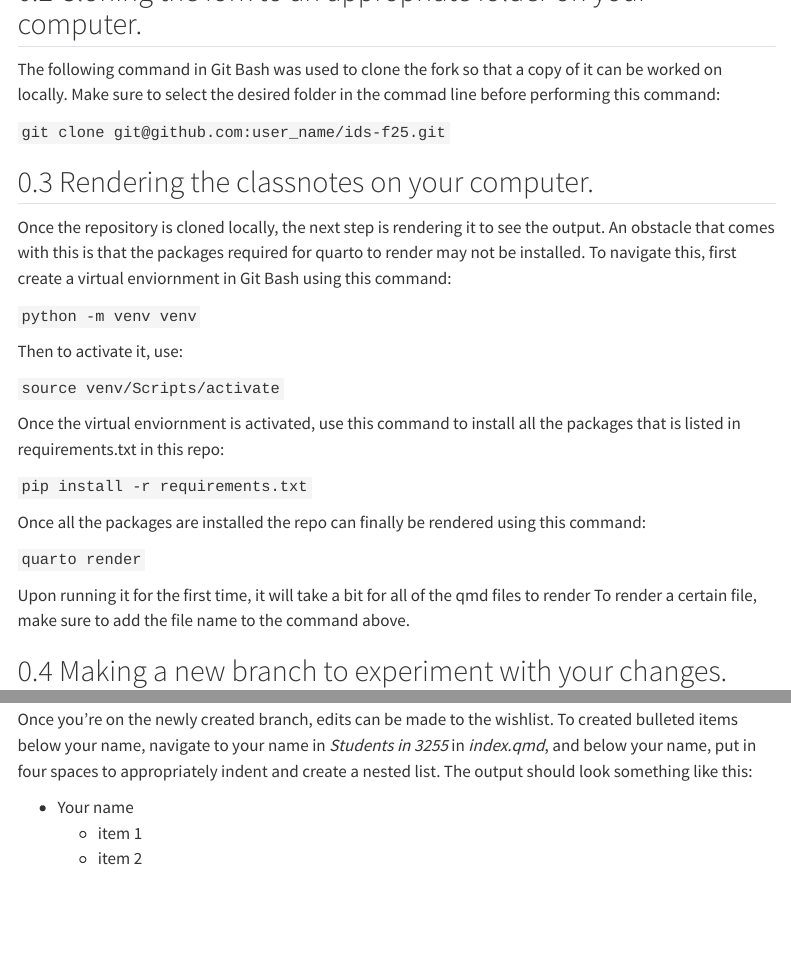
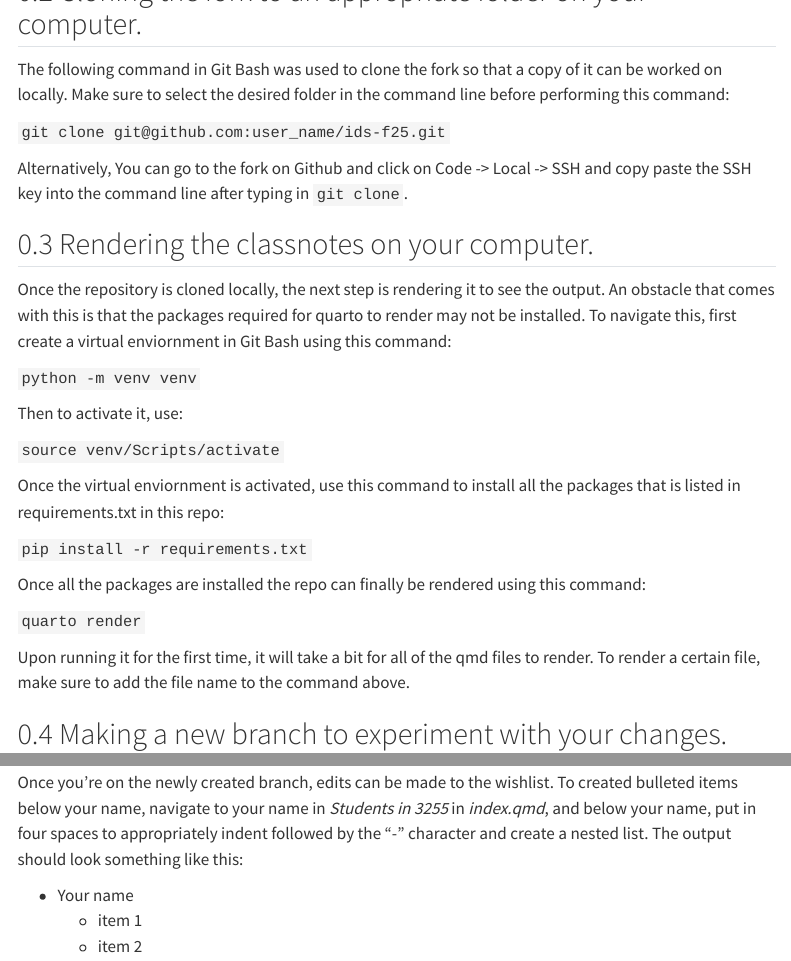
Before and after one commit to ds-uconn/2-contributing-to-class-notes-jc-chen88, a Quarto document (exercise3.qmd): the page in a window 1100 px wide, from 290 px down, and a second part further down, joined at a grey line. Rendered offline with R 4.5, knitr and Pandoc in place of Quarto, with nearby package versions; menus at the side of the page are left out.

Commit message:
edited parts b and e

```diff
--- a/exercise3.qmd
+++ b/exercise3.qmd
@@ -28,9 +28,12 @@ a copy of it will appear in the user's own Github account.
 
 The following command in Git Bash was used to clone the fork so that a copy
 of it can be worked on locally. Make sure to select the desired folder in
-the commad line before performing this command:
+the command line before performing this command:
 
 `git clone git@github.com:user_name/ids-f25.git`
+
+Alternatively, You can go to the fork on Github and click on Code -> Local -> SSH
+and copy paste the SSH key into the command line after typing in `git clone`.
 
 ## Rendering the classnotes on your computer.
 
@@ -55,7 +58,7 @@ using this command:
 
 `quarto render`
 
-Upon running it for the first time, it will take a bit for all of the qmd files to render
+Upon running it for the first time, it will take a bit for all of the qmd files to render.
 To render a certain file, make sure to add the file name to the command above.
 
 ## Making a new branch to experiment with your changes.
@@ -78,8 +81,8 @@ To switch to the branch that was just created, use the command:
 Once you're on the newly created branch, edits can be made to the wishlist.
 To created bulleted items below your name, navigate
 to your name in *Students in 3255* in *index.qmd*, and below your name,
-put in four spaces to appropriately indent and create a nested list. The output
-should look something like this:
+put in four spaces to appropriately indent followed by the "-" character
+and create a nested list. The output should look something like this:
 
 + Your name
     - item 1
```
